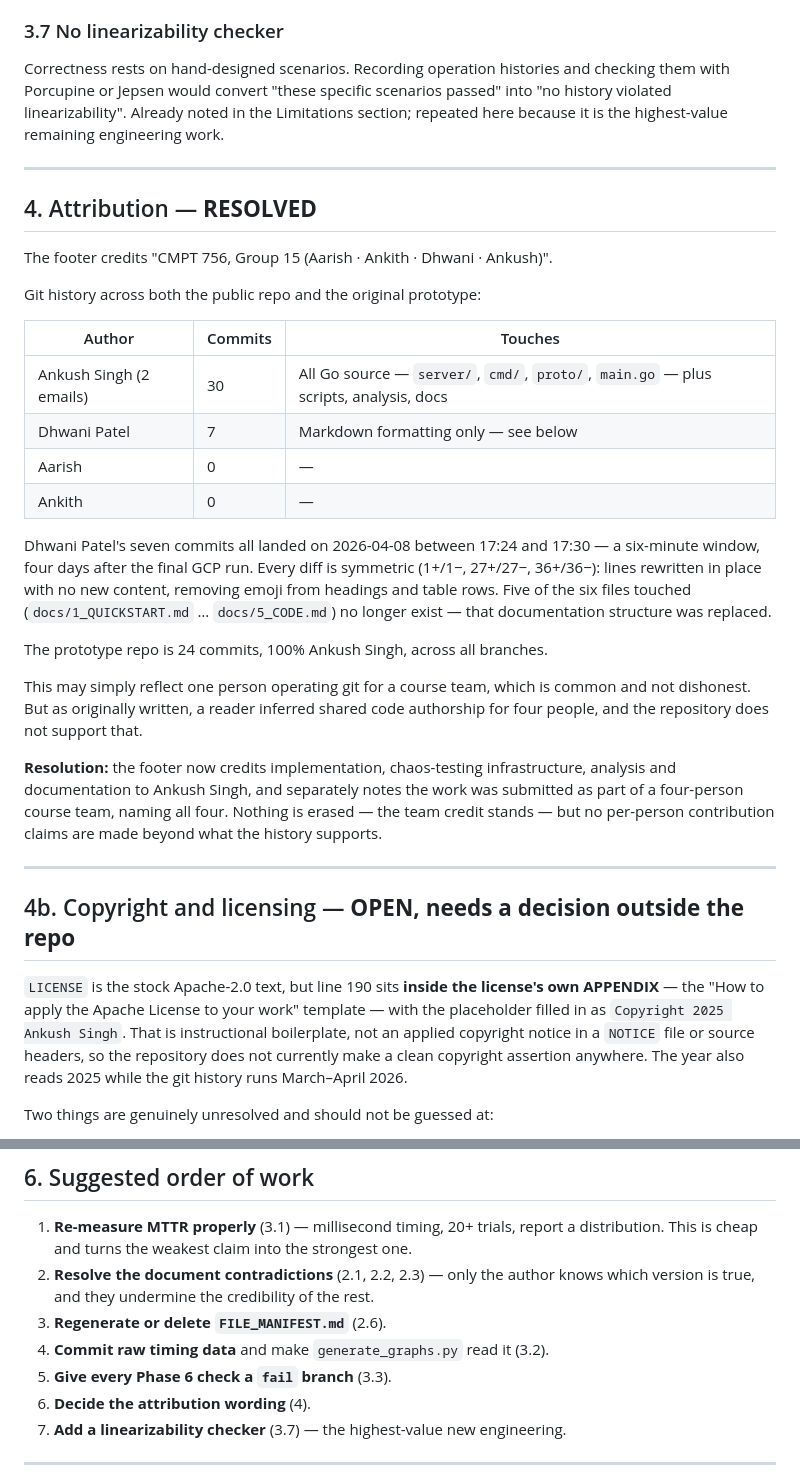
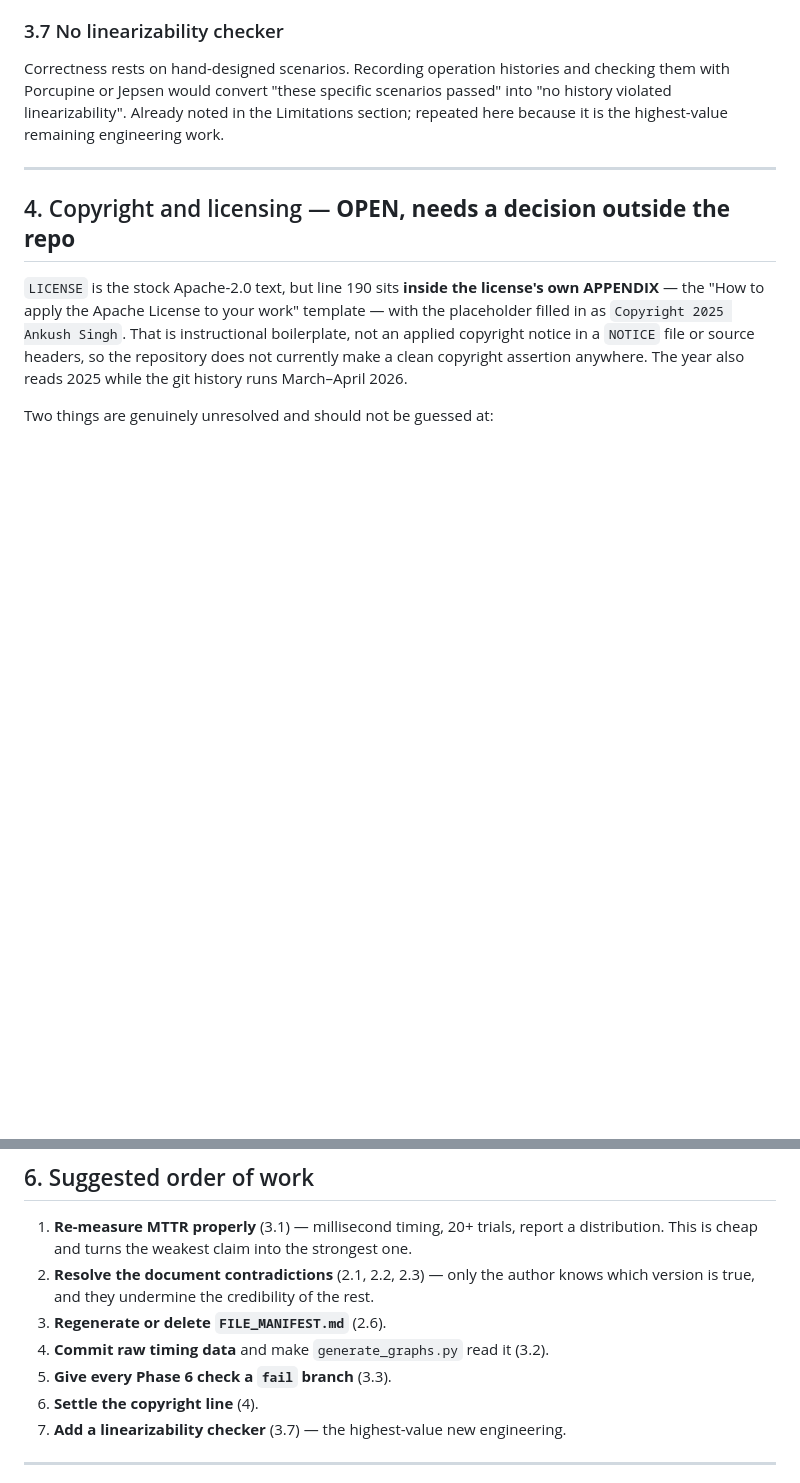
Before and after one commit to Vermillion-1/Distributed-RAFT-KV-Storage, a Markdown page: existing_issues.md, 2 parts joined by grey strips. Rendered like a GitHub page; blank space fills up the shorter version.

Commit message:
Drop attribution section from existing_issues.md

```diff
--- a/existing_issues.md
+++ b/existing_issues.md
@@ -255,39 +255,7 @@ highest-value remaining engineering work.
 
 ---
 
-## 4. Attribution — **RESOLVED**
-
-The footer credits "CMPT 756, Group 15 (Aarish · Ankith · Dhwani · Ankush)".
-
-Git history across both the public repo and the original prototype:
-
-| Author | Commits | Touches |
-|---|---|---|
-| Ankush Singh (2 emails) | 30 | All Go source — `server/`, `cmd/`, `proto/`, `main.go` — plus scripts, analysis, docs |
-| Dhwani Patel | 7 | Markdown formatting only — see below |
-| Aarish | 0 | — |
-| Ankith | 0 | — |
-
-Dhwani Patel's seven commits all landed on 2026-04-08 between 17:24 and 17:30 — a six-minute
-window, four days after the final GCP run. Every diff is symmetric (1+/1−, 27+/27−, 36+/36−): lines
-rewritten in place with no new content, removing emoji from headings and table rows. Five of the six
-files touched (`docs/1_QUICKSTART.md` … `docs/5_CODE.md`) no longer exist — that documentation
-structure was replaced.
-
-The prototype repo is 24 commits, 100% Ankush Singh, across all branches.
-
-This may simply reflect one person operating git for a course team, which is common and not
-dishonest. But as originally written, a reader inferred shared code authorship for four people, and
-the repository does not support that.
-
-**Resolution:** the footer now credits implementation, chaos-testing infrastructure, analysis and
-documentation to Ankush Singh, and separately notes the work was submitted as part of a four-person
-course team, naming all four. Nothing is erased — the team credit stands — but no per-person
-contribution claims are made beyond what the history supports.
-
----
-
-## 4b. Copyright and licensing — **OPEN, needs a decision outside the repo**
+## 4. Copyright and licensing — **OPEN, needs a decision outside the repo**
 
 `LICENSE` is the stock Apache-2.0 text, but line 190 sits **inside the license's own APPENDIX** —
 the "How to apply the Apache License to your work" template — with the placeholder filled in as
@@ -333,7 +301,7 @@ code — without the repository asserting who holds the copyright.
 3. **Regenerate or delete `FILE_MANIFEST.md`** (2.6).
 4. **Commit raw timing data** and make `generate_graphs.py` read it (3.2).
 5. **Give every Phase 6 check a `fail` branch** (3.3).
-6. **Decide the attribution wording** (4).
+6. **Settle the copyright line** (4).
 7. **Add a linearizability checker** (3.7) — the highest-value new engineering.
 
 ---
```
